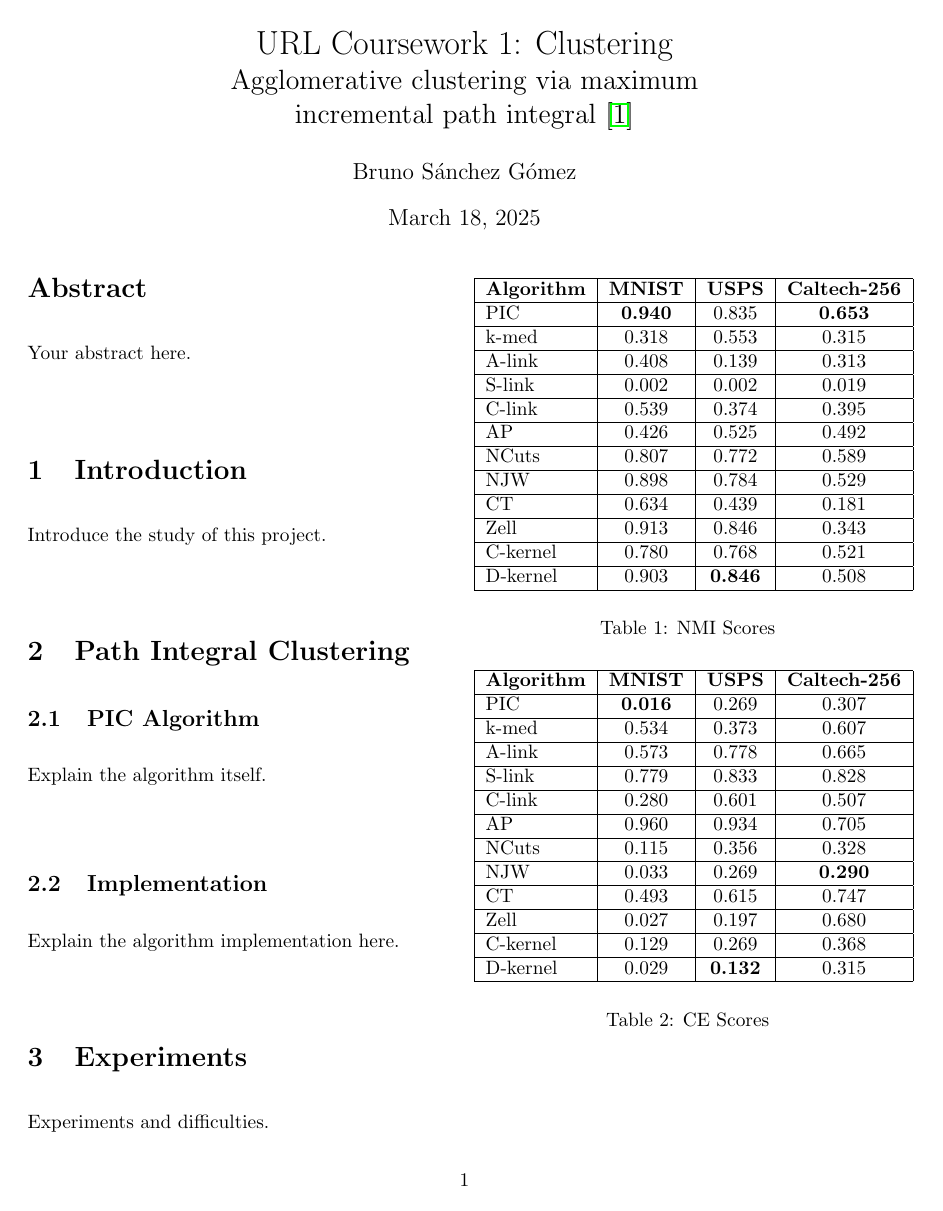
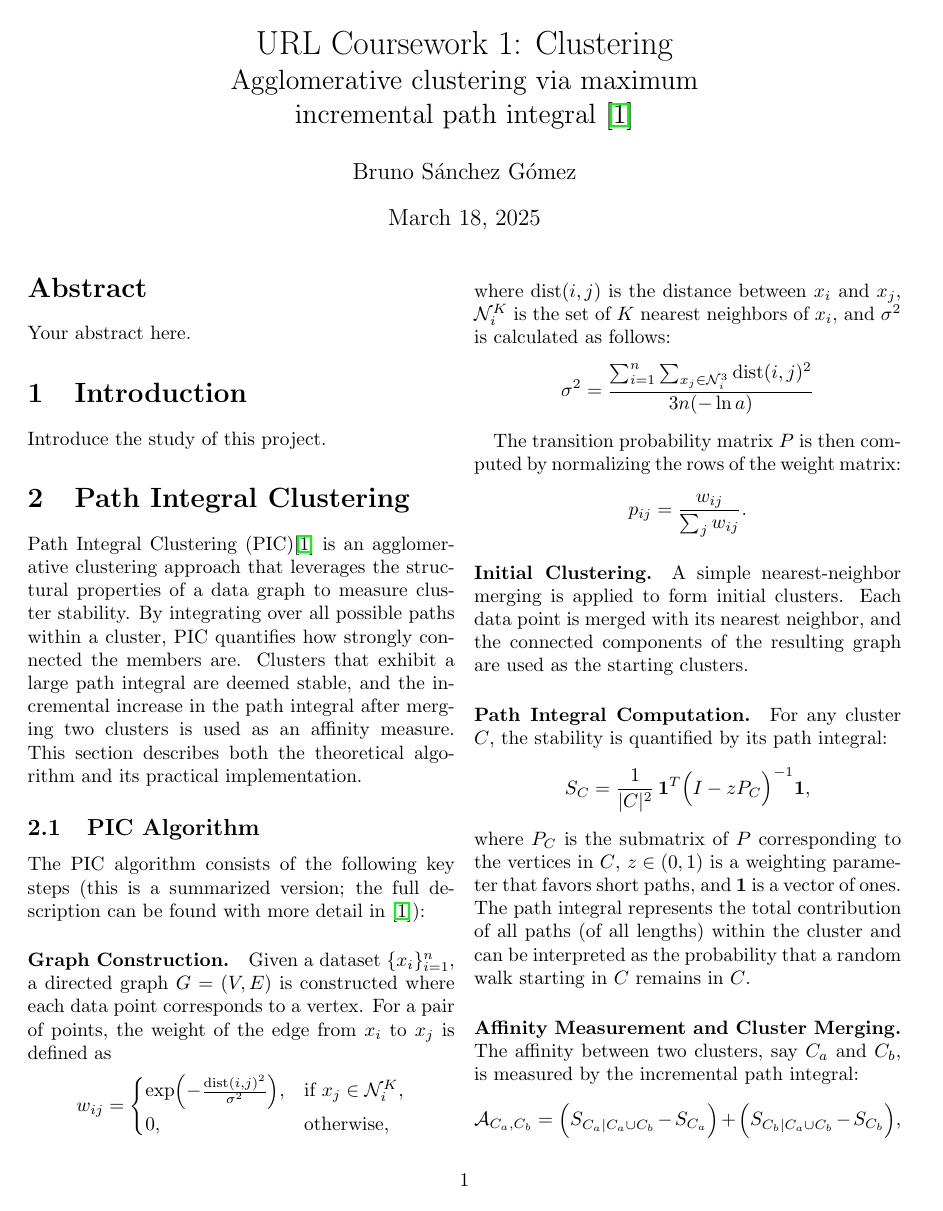
Before and after one commit to brunosangom/mai-url, a LaTeX paper (Coursework1/report/main.tex, which reads Coursework1/report/sections/experiments.tex, Coursework1/report/sections/pic.tex): page 1 of 2 before the commit and page 1 of 3 after it. Compiled offline with pdfLaTeX.

Commit message:
report: pic section and tables in experiments

```diff
--- a/Coursework1/report/sections/experiments.tex
+++ b/Coursework1/report/sections/experiments.tex
@@ -5,17 +9,5 @@ Experiments and difficulties.
 \centering
 \begin{tabular}{|l|c|c|c|}
 \hline
-\textbf{Algorithm} & \textbf{MNIST} & \textbf{USPS} & \textbf{Caltech-256} \\
+\textit{NMI} & \textbf{MNIST} & \textbf{USPS} & \textbf{Caltech-256} \\
 \hline
-PIC       & \textbf{0.940} & 0.835 & \textbf{0.653} \\ \hline
-k-med     & 0.318 & 0.553 & 0.315 \\ \hline
-A-link    & 0.408 & 0.139 & 0.313 \\ \hline
-S-link    & 0.002 & 0.002 & 0.019 \\ \hline
-C-link    & 0.539 & 0.374 & 0.395 \\ \hline
-AP        & 0.426 & 0.525 & 0.492 \\ \hline
-NCuts     & 0.807 & 0.772 & 0.589 \\ \hline
-NJW       & 0.898 & 0.784 & 0.529 \\ \hline
-CT        & 0.634 & 0.439 & 0.181 \\ \hline
-Zell      & 0.913 & 0.846 & 0.343 \\ \hline
-C-kernel  & 0.780 & 0.768 & 0.521 \\ \hline
-D-kernel  & 0.903 & \textbf{0.846} & 0.508 \\
@@ -22,22 +26,9 @@ D-kernel  & 0.903 & \textbf{0.846} & 0.508 \\
 \hline
 \end{tabular}
-\caption{NMI Scores}
-\label{table:nmi_scores}
-\phantom{ }\\[0.5em]
+\label{table:nmi}
+\phantom{ }\\[1em]
 \centering
 \begin{tabular}{|l|c|c|c|}
 \hline
-\textbf{Algorithm} & \textbf{MNIST} & \textbf{USPS} & \textbf{Caltech-256} \\
+\textit{CE} & \textbf{MNIST} & \textbf{USPS} & \textbf{Caltech-256} \\
 \hline
-PIC       & \textbf{0.016} & 0.269 & 0.307 \\ \hline
-k-med     & 0.534 & 0.373 & 0.607 \\ \hline
-A-link    & 0.573 & 0.778 & 0.665 \\ \hline
-S-link    & 0.779 & 0.833 & 0.828 \\ \hline
-C-link    & 0.280 & 0.601 & 0.507 \\ \hline
-AP        & 0.960 & 0.934 & 0.705 \\ \hline
-NCuts     & 0.115 & 0.356 & 0.328 \\ \hline
-NJW       & 0.033 & 0.269 & \textbf{0.290} \\ \hline
-CT        & 0.493 & 0.615 & 0.747 \\ \hline
-Zell      & 0.027 & 0.197 & 0.680 \\ \hline
-C-kernel  & 0.129 & 0.269 & 0.368 \\ \hline
-D-kernel  & 0.029 & \textbf{0.132} & 0.315 \\
@@ -44,7 +47,6 @@ D-kernel  & 0.029 & \textbf{0.132} & 0.315 \\
 \hline
 \end{tabular}
-\caption{CE Scores}
-\label{table:ce_scores}
+\label{table:ce}
 \end{table}
 
 \begin{table}[H]
--- a/Coursework1/report/sections/pic.tex
+++ b/Coursework1/report/sections/pic.tex
@@ -1,7 +1,39 @@
 \section{Path Integral Clustering}
 
+Path Integral Clustering (PIC)\cite{PIC} is an agglomerative clustering approach that leverages the structural properties of a data graph to measure cluster stability. By integrating over all possible paths within a cluster, PIC quantifies how strongly connected the members are. Clusters that exhibit a large path integral are deemed stable, and the incremental increase in the path integral after merging two clusters is used as an affinity measure. This section describes both the theoretical algorithm and its practical implementation.
+
 \subsection{PIC Algorithm}
-Explain the algorithm itself.
+The PIC algorithm consists of the following key steps (this is a summarized version; the full description can be found with more detail in \cite{PIC}):
 
-\subsection{Implementation}
-Explain the algorithm implementation here.
+\paragraph{Graph Construction.}
+Given a dataset $\{x_i\}_{i=1}^n$, a directed graph $G=(V,E)$ is constructed where each data point corresponds to a vertex. For a pair of points, the weight of the edge from $x_i$ to $x_j$ is defined as
+\[
+w_{ij} = \begin{cases}
+\exp\Bigl(-\frac{\mathrm{dist}(i, j)^2}{\sigma^2}\Bigr), & \text{if } x_j \in \mathcal{N}_i^K,\\[1mm]
+0, & \text{otherwise,}
+\end{cases}
+\]
+where $\mathrm{dist}(i, j)$ is the distance between $x_i$ and $x_j$, $\mathcal{N}_i^K$ is the set of $K$ nearest neighbors of $x_i$, and $\sigma^2$ is calculated as follows:
+\[
+\sigma^2=\frac{\sum_{i=1}^n \sum_{x_j \in \mathcal{N}_i^3} \mathrm{dist}(i, j)^2}{3n(-\ln{a})}
+\]
+
+The transition probability matrix $P$ is then computed by normalizing the rows of the weight matrix:
+\[
+p_{ij} = \frac{w_{ij}}{\sum_{j} w_{ij}}.
+\]
+
+\paragraph{Initial Clustering.}
+A simple nearest-neighbor merging is applied to form initial clusters. Each data point is merged with its nearest neighbor, and the connected components of the resulting graph are used as the starting clusters.
+
+\paragraph{Path Integral Computation.}
+For any cluster $C$, the stability is quantified by its path integral:
+\[
+S_C = \frac{1}{|C|^2} \, \mathbf{1}^T \Bigl(I - zP_C\Bigr)^{-1} \mathbf{1},
+\]
+where $P_C$ is the submatrix of $P$ corresponding to the vertices in $C$, $z\in(0,1)$ is a weighting parameter that favors short paths, and $\mathbf{1}$ is a vector of ones. The path integral represents the total contribution of all paths (of all lengths) within the cluster and can be interpreted as the probability that a random walk starting in $C$ remains in $C$.
+
+\paragraph{Affinity Measurement and Cluster Merging.}
+The affinity between two clusters, say $C_a$ and $C_b$, is measured by the incremental path integral:
+\[
+\mathcal{A}_{C_a, C_b} = \Bigl(S_{C_a \mid C_a\cup C_b} - S_{C_a}\Bigr) + \Bigl(S_{C_b \mid C_a\cup C_b} - S_{C_b}\Bigr),
```
Also changed, not shown: Coursework1/report/main.pdf, Coursework1/report/sections/experiments.tex (28 more changed lines), Coursework1/report/sections/pic.tex (33 more changed lines).
